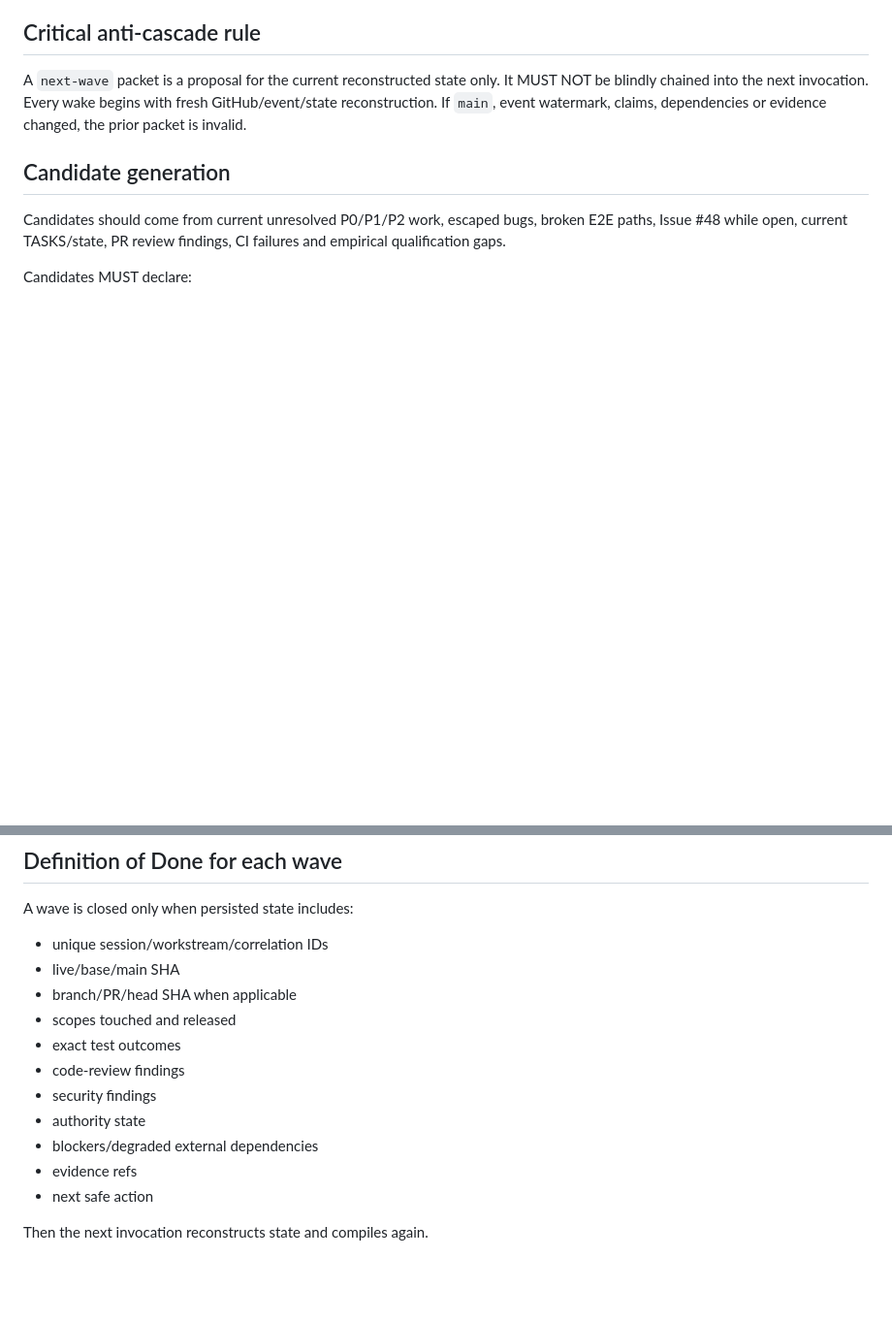
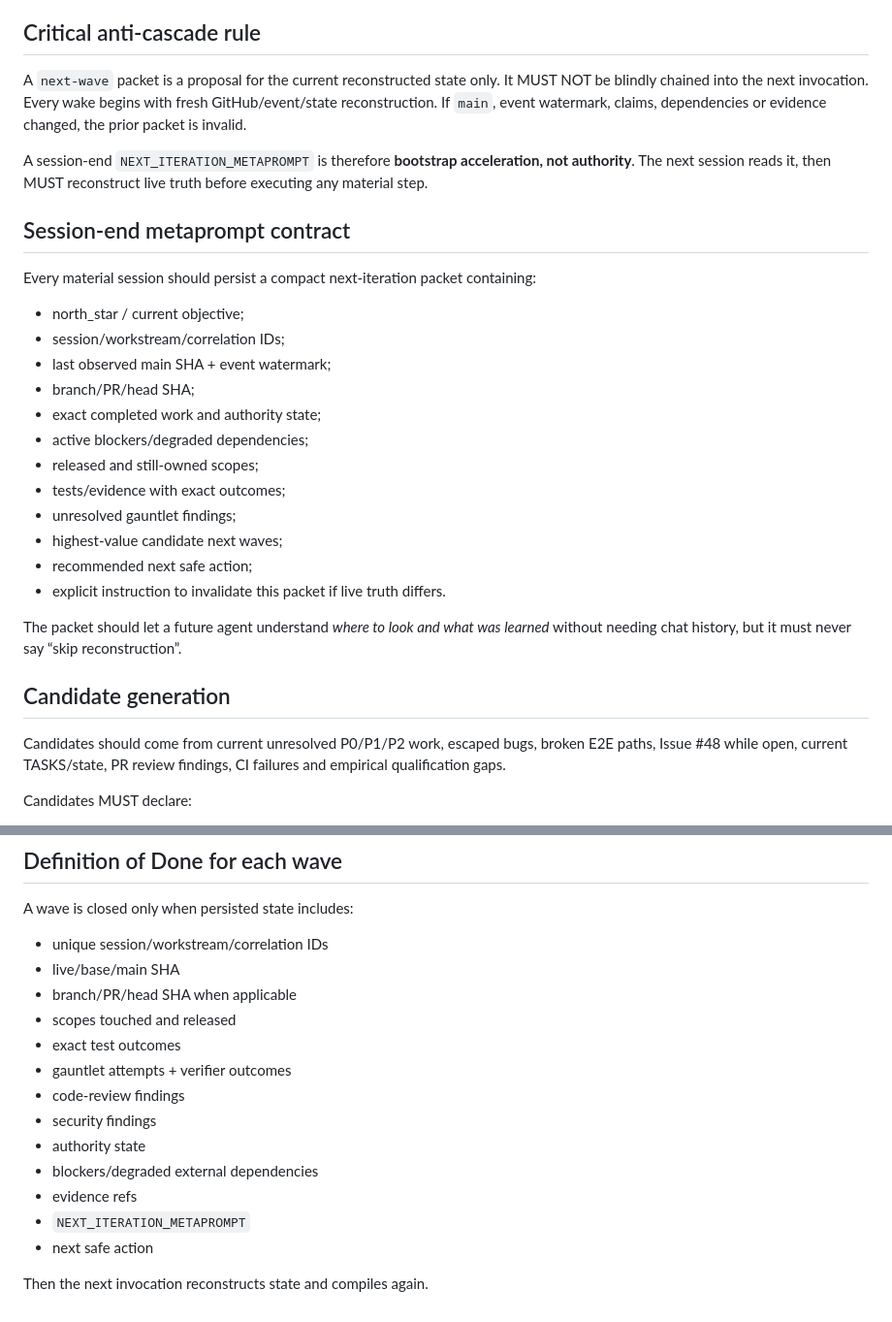
Before and after one commit to rotprods/motion-OS, a Markdown page: coordination/AUTONOMOUS_EXECUTION_LOOP.md, 2 parts joined by grey strips. Shown at 97% size. Drawn GitHub-style; blank space fills up the shorter version.

```diff
--- a/coordination/AUTONOMOUS_EXECUTION_LOOP.md
+++ b/coordination/AUTONOMOUS_EXECUTION_LOOP.md
@@ -56,5 +105,24 @@ NEXT-WAVE COMPILER
 ## Critical anti-cascade rule
 A `next-wave` packet is a proposal for the current reconstructed state only. It MUST NOT be blindly chained into the next invocation. Every wake begins with fresh GitHub/event/state reconstruction. If `main`, event watermark, claims, dependencies or evidence changed, the prior packet is invalid.
+
+A session-end `NEXT_ITERATION_METAPROMPT` is therefore **bootstrap acceleration, not authority**. The next session reads it, then MUST reconstruct live truth before executing any material step.
+
+## Session-end metaprompt contract
+Every material session should persist a compact next-iteration packet containing:
+- north_star / current objective;
+- session/workstream/correlation IDs;
+- last observed main SHA + event watermark;
+- branch/PR/head SHA;
+- exact completed work and authority state;
+- active blockers/degraded dependencies;
+- released and still-owned scopes;
+- tests/evidence with exact outcomes;
+- unresolved gauntlet findings;
+- highest-value candidate next waves;
+- recommended next safe action;
+- explicit instruction to invalidate this packet if live truth differs.
+
+The packet should let a future agent understand *where to look and what was learned* without needing chat history, but it must never say “skip reconstruction”.
 
 ## Candidate generation
 Candidates should come from current unresolved P0/P1/P2 work, escaped bugs, broken E2E paths, Issue #48 while open, current TASKS/state, PR review findings, CI failures and empirical qualification gaps.
@@ -100,11 +168,13 @@ A wave is closed only when persisted state includes:
 - branch/PR/head SHA when applicable
 - scopes touched and released
 - exact test outcomes
+- gauntlet attempts + verifier outcomes
 - code-review findings
 - security findings
 - authority state
 - blockers/degraded external dependencies
 - evidence refs
+- `NEXT_ITERATION_METAPROMPT`
 - next safe action
 
 Then the next invocation reconstructs state and compiles again.
```
Also changed, not shown: other parts of coordination/AUTONOMOUS_EXECUTION_LOOP.md (+50 -1 lines).
